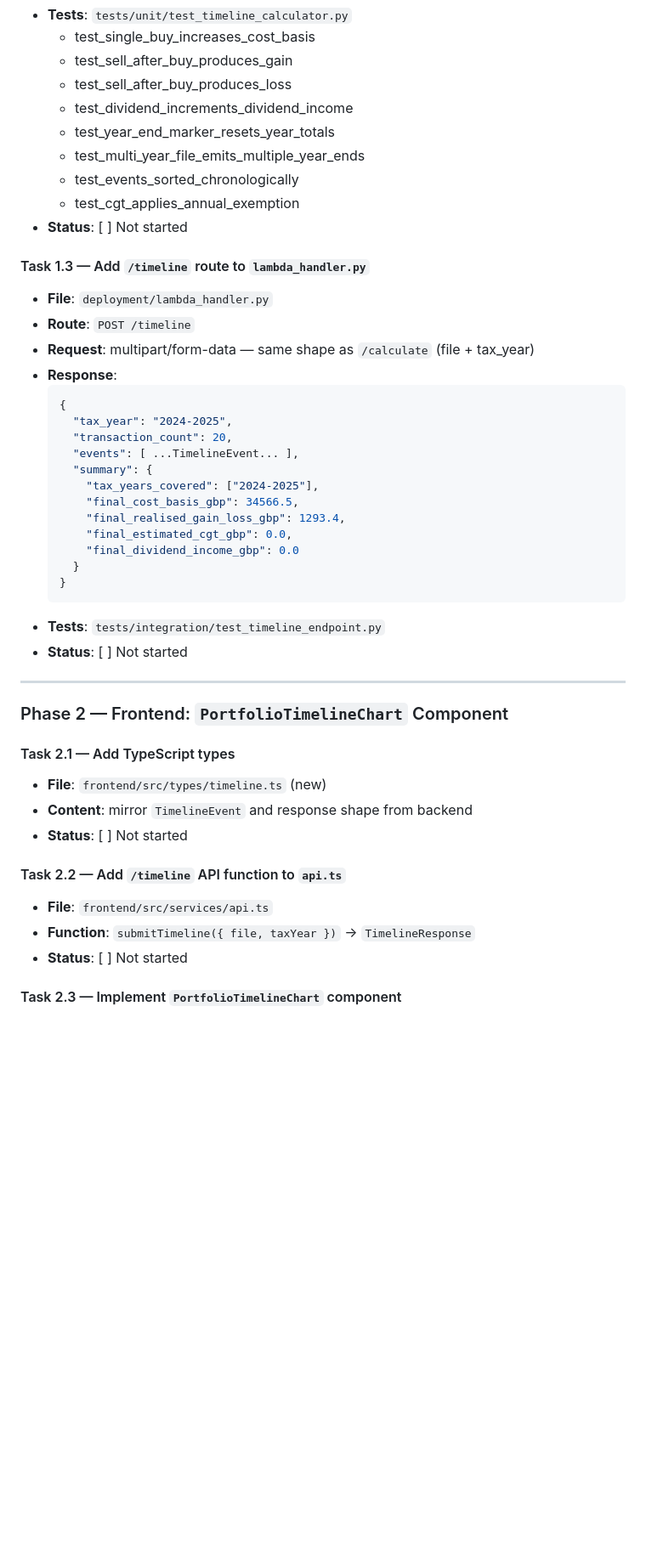
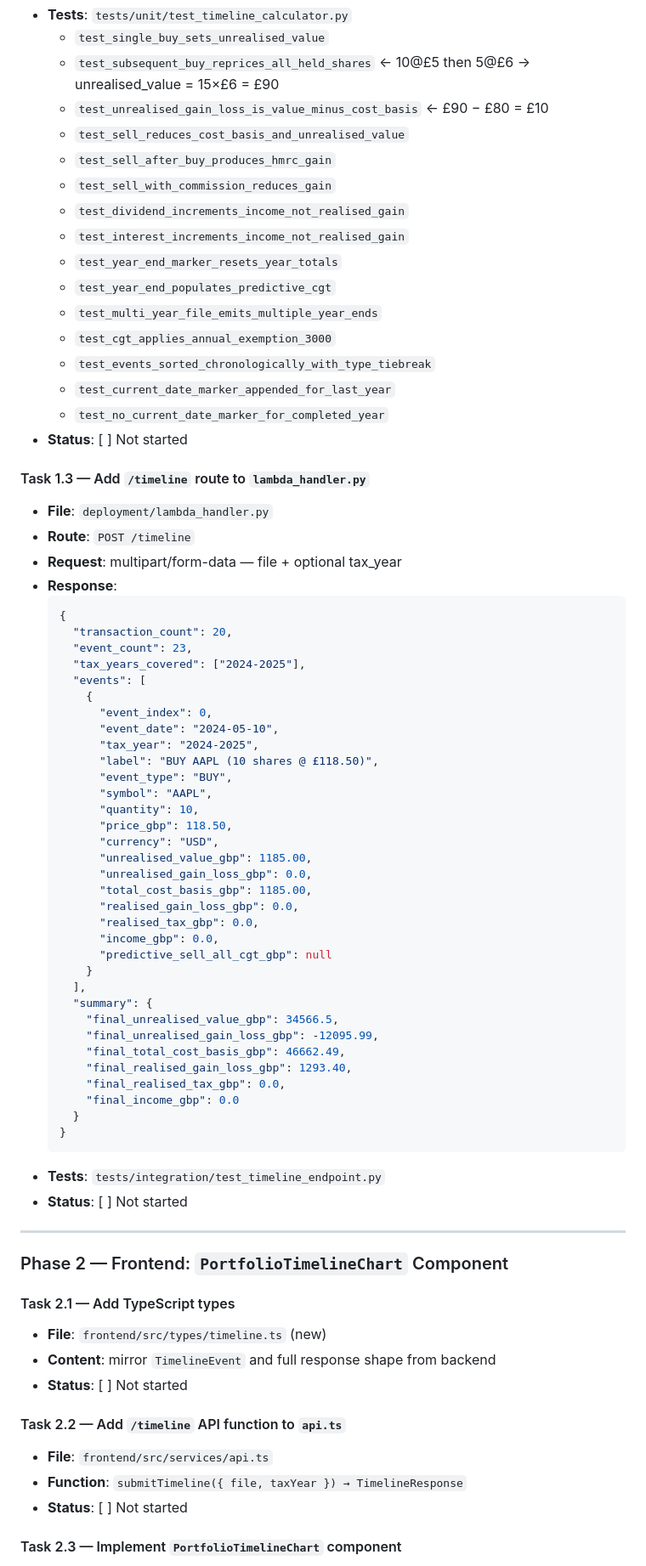
Before and after one commit to skyersoft/uk-shares-and-stocks-tax-calculation, a Markdown page: TIMELINE_GRAPH_TASKS.md, the part around one of its changes. Shown at 85% size. Rendered like a GitHub page; blank space fills up the shorter version.

````diff
--- a/TIMELINE_GRAPH_TASKS.md
+++ b/TIMELINE_GRAPH_TASKS.md
@@ -95,30 +120,58 @@ Frontend: PortfolioTimelineChart component
 - **Tests**: `tests/unit/test_timeline_calculator.py`
-  - test_single_buy_increases_cost_basis
-  - test_sell_after_buy_produces_gain
-  - test_sell_after_buy_produces_loss
-  - test_dividend_increments_dividend_income
-  - test_year_end_marker_resets_year_totals
-  - test_multi_year_file_emits_multiple_year_ends
-  - test_events_sorted_chronologically
-  - test_cgt_applies_annual_exemption
+  - `test_single_buy_sets_unrealised_value`
+  - `test_subsequent_buy_reprices_all_held_shares` ← 10@£5 then 5@£6 → unrealised_value = 15×£6 = £90
+  - `test_unrealised_gain_loss_is_value_minus_cost_basis` ← £90 − £80 = £10
+  - `test_sell_reduces_cost_basis_and_unrealised_value`
+  - `test_sell_after_buy_produces_hmrc_gain`
+  - `test_sell_with_commission_reduces_gain`
+  - `test_dividend_increments_income_not_realised_gain`
+  - `test_interest_increments_income_not_realised_gain`
+  - `test_year_end_marker_resets_year_totals`
+  - `test_year_end_populates_predictive_cgt`
+  - `test_multi_year_file_emits_multiple_year_ends`
+  - `test_cgt_applies_annual_exemption_3000`
+  - `test_events_sorted_chronologically_with_type_tiebreak`
+  - `test_current_date_marker_appended_for_last_year`
+  - `test_no_current_date_marker_for_completed_year`
 - **Status**: [ ] Not started
 
 #### Task 1.3 — Add `/timeline` route to `lambda_handler.py`
 - **File**: `deployment/lambda_handler.py`
 - **Route**: `POST /timeline`
-- **Request**: multipart/form-data — same shape as `/calculate` (file + tax_year)
+- **Request**: multipart/form-data — file + optional tax_year
 - **Response**:
   ```json
   {
-    "tax_year": "2024-2025",
     "transaction_count": 20,
-    "events": [ ...TimelineEvent... ],
+    "event_count": 23,
+    "tax_years_covered": ["2024-2025"],
+    "events": [
+      {
+        "event_index": 0,
+        "event_date": "2024-05-10",
+        "tax_year": "2024-2025",
+        "label": "BUY AAPL (10 shares @ £118.50)",
+        "event_type": "BUY",
+        "symbol": "AAPL",
+        "quantity": 10,
+        "price_gbp": 118.50,
+        "currency": "USD",
+        "unrealised_value_gbp": 1185.00,
+        "unrealised_gain_loss_gbp": 0.0,
+        "total_cost_basis_gbp": 1185.00,
+        "realised_gain_loss_gbp": 0.0,
+        "realised_tax_gbp": 0.0,
+        "income_gbp": 0.0,
+        "predictive_sell_all_cgt_gbp": null
+      }
+    ],
     "summary": {
-      "tax_years_covered": ["2024-2025"],
-      "final_cost_basis_gbp": 34566.5,
-      "final_realised_gain_loss_gbp": 1293.4,
-      "final_estimated_cgt_gbp": 0.0,
-      "final_dividend_income_gbp": 0.0
+      "final_unrealised_value_gbp": 34566.5,
+      "final_unrealised_gain_loss_gbp": -12095.99,
+      "final_total_cost_basis_gbp": 46662.49,
+      "final_realised_gain_loss_gbp": 1293.40,
+      "final_realised_tax_gbp": 0.0,
+      "final_income_gbp": 0.0
     }
   }
   ```
@@ -131,12 +184,12 @@ Frontend: PortfolioTimelineChart component
 
 #### Task 2.1 — Add TypeScript types
 - **File**: `frontend/src/types/timeline.ts` (new)
-- **Content**: mirror `TimelineEvent` and response shape from backend
+- **Content**: mirror `TimelineEvent` and full response shape from backend
 - **Status**: [ ] Not started
 
 #### Task 2.2 — Add `/timeline` API function to `api.ts`
 - **File**: `frontend/src/services/api.ts`
-- **Function**: `submitTimeline({ file, taxYear })` → `TimelineResponse`
+- **Function**: `submitTimeline({ file, taxYear }) → TimelineResponse`
 - **Status**: [ ] Not started
 
 #### Task 2.3 — Implement `PortfolioTimelineChart` component
````
Also changed, not shown: other parts of TIMELINE_GRAPH_TASKS.md (+121 -84 lines).
